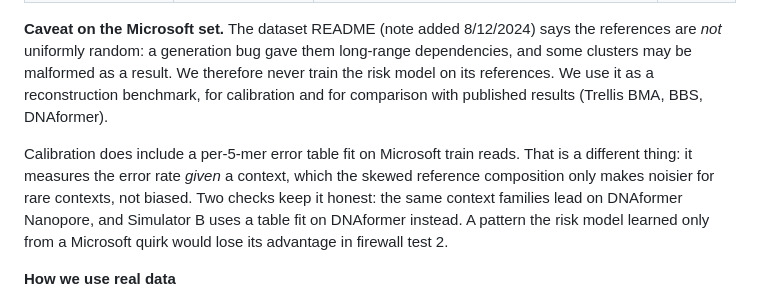
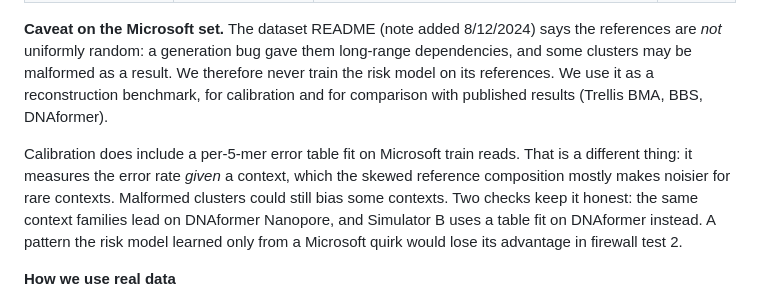
Before and after one commit to timarnoldev/hackmit2026, a Markdown page: PROJECT.md, the part around the change. Drawn GitHub-style.

```diff
--- a/PROJECT.md
+++ b/PROJECT.md
@@ -258,7 +258,7 @@ Real data alone can't drive the loop: every alternation produces new strands, an
 
 **Caveat on the Microsoft set.** The dataset README (note added 8/12/2024) says the references are *not* uniformly random: a generation bug gave them long-range dependencies, and some clusters may be malformed as a result. We therefore never train the risk model on its references. We use it as a reconstruction benchmark, for calibration and for comparison with published results (Trellis BMA, BBS, DNAformer).
 
-Calibration does include a per-5-mer error table fit on Microsoft train reads. That is a different thing: it measures the error rate *given* a context, which the skewed reference composition only makes noisier for rare contexts, not biased. Two checks keep it honest: the same context families lead on DNAformer Nanopore, and Simulator B uses a table fit on DNAformer instead. A pattern the risk model learned only from a Microsoft quirk would lose its advantage in firewall test 2.
+Calibration does include a per-5-mer error table fit on Microsoft train reads. That is a different thing: it measures the error rate *given* a context, which the skewed reference composition mostly makes noisier for rare contexts. Malformed clusters could still bias some contexts. Two checks keep it honest: the same context families lead on DNAformer Nanopore, and Simulator B uses a table fit on DNAformer instead. A pattern the risk model learned only from a Microsoft quirk would lose its advantage in firewall test 2.
 
 **How we use real data**
 
```
Also changed, not shown: README.md (+2 -2 lines).
